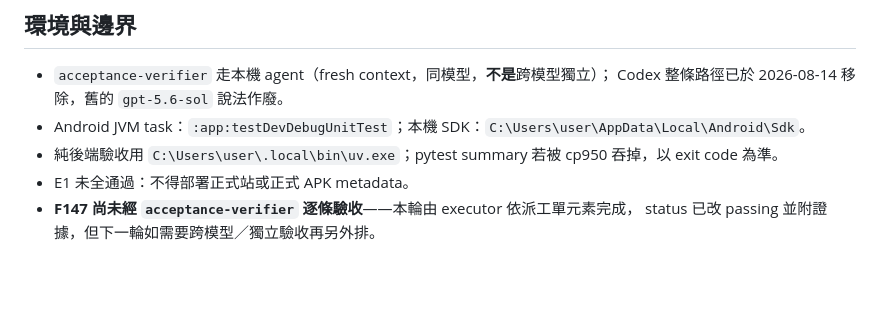
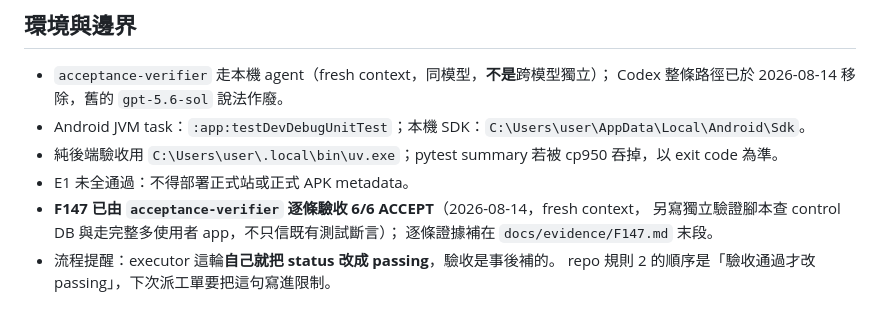
Before and after one commit to RyanLeeYi/lift-log, a Markdown page: session-handoff.md, the part around the change. GitHub-like rendering; blank space fills up the shorter version.

```diff
--- a/session-handoff.md
+++ b/session-handoff.md
@@ -48,5 +48,8 @@
 - Android JVM task：`:app:testDevDebugUnitTest`；本機 SDK：`C:\Users\user\AppData\Local\Android\Sdk`。
 - 純後端驗收用 `C:\Users\user\.local\bin\uv.exe`；pytest summary 若被 cp950 吞掉，以 exit code 為準。
 - E1 未全通過：不得部署正式站或正式 APK metadata。
-- **F147 尚未經 `acceptance-verifier` 逐條驗收**——本輪由 executor 依派工單元素完成，
-  status 已改 passing 並附證據，但下一輪如需要跨模型／獨立驗收再另外排。
+- **F147 已由 `acceptance-verifier` 逐條驗收 6/6 ACCEPT**（2026-08-14，fresh context，
+  另寫獨立驗證腳本查 control DB 與走完整多使用者 app，不只信既有測試斷言）；
+  逐條證據補在 `docs/evidence/F147.md` 末段。
+- 流程提醒：executor 這輪**自己就把 status 改成 passing**，驗收是事後補的。
+  repo 規則 2 的順序是「驗收通過才改 passing」，下次派工單要把這句寫進限制。
```
Also changed, not shown: docs/evidence/F147.md (+17 -0 lines).
